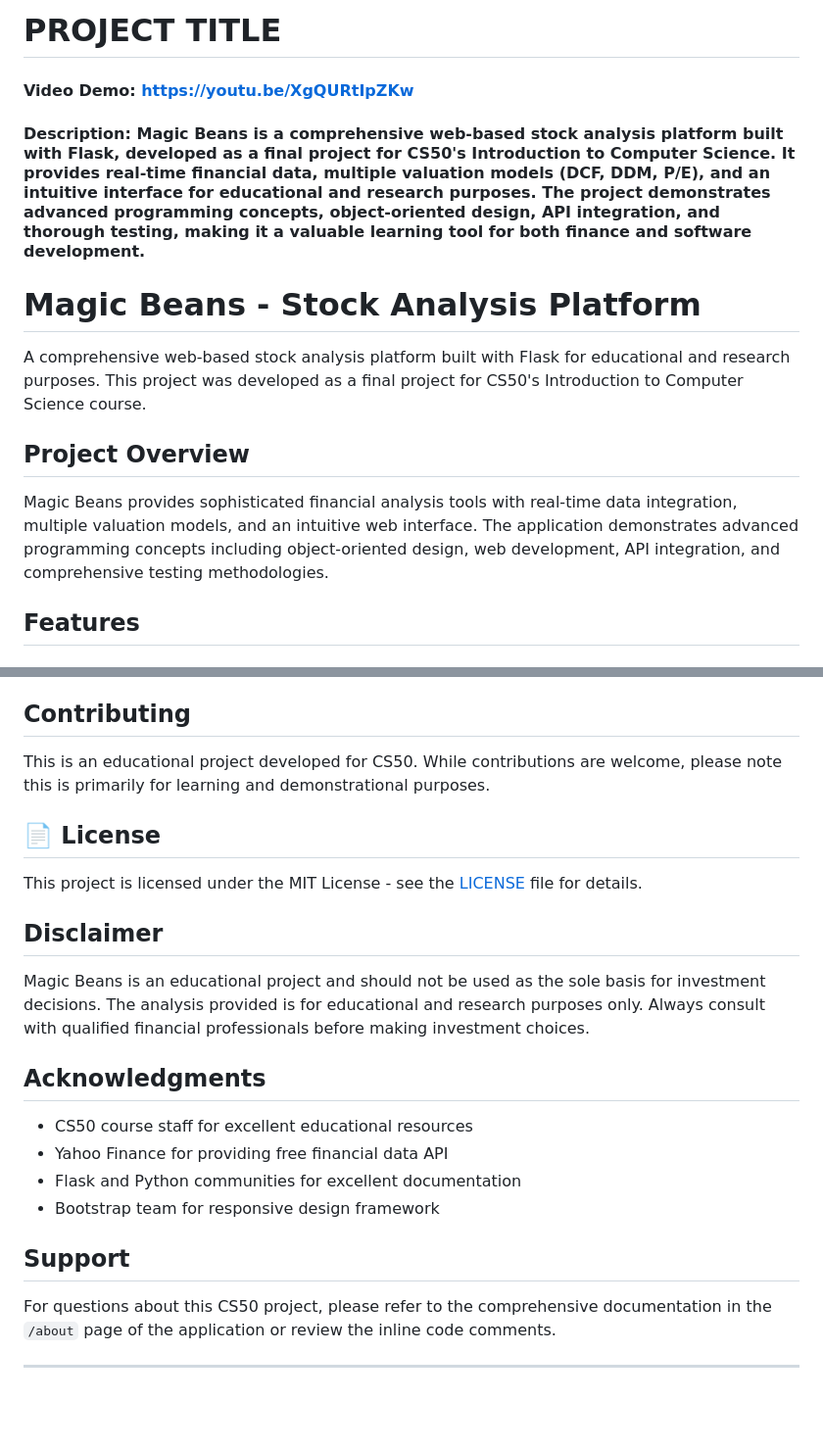
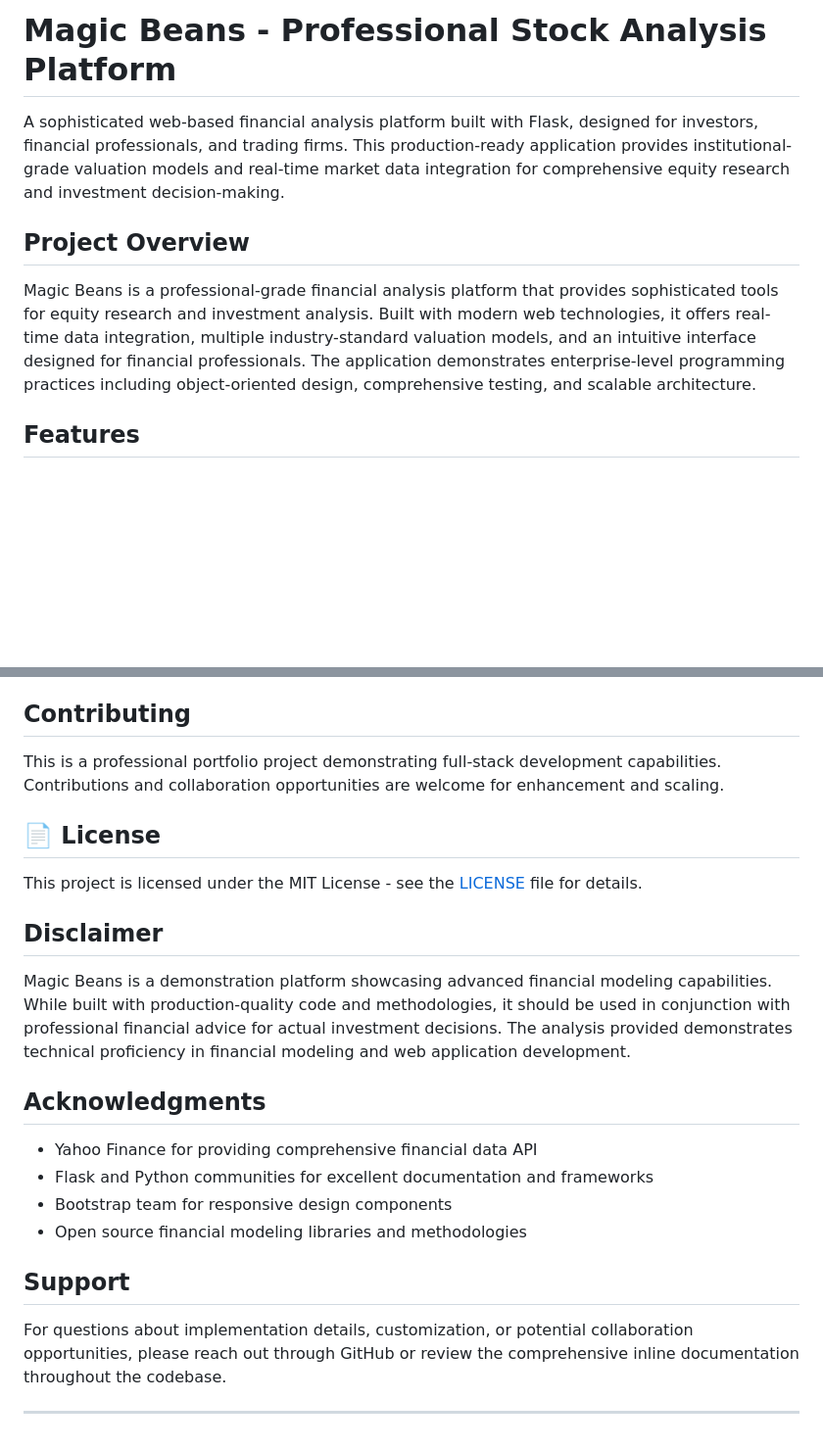
Before and after one commit to artiomlamadrid/magic-beans, a Markdown page: README.md, 2 parts joined by grey strips. Shown at 98% size. Drawn GitHub-style; blank space fills up the shorter version.

Commit message:
Transform README from CS50 project to professional portfolio
- Remove CS50 references and video demo link
- Rebrand as professional stock analysis platform
- Update language for Upwork/portfolio presentation
- Emphasize production-ready capabilities and enterprise features
- Maintain technical documentation while targeting professional audience

```diff
--- a/README.md
+++ b/README.md
@@ -1,14 +1,10 @@
-# PROJECT TITLE
-#### Video Demo:  https://youtu.be/XgQURtIpZKw
-#### Description: Magic Beans is a comprehensive web-based stock analysis platform built with Flask, developed as a final project for CS50's Introduction to Computer Science. It provides real-time financial data, multiple valuation models (DCF, DDM, P/E), and an intuitive interface for educational and research purposes. The project demonstrates advanced programming concepts, object-oriented design, API integration, and thorough testing, making it a valuable learning tool for both finance and software development.
+# Magic Beans - Professional Stock Analysis Platform
 
-# Magic Beans - Stock Analysis Platform
-
-A comprehensive web-based stock analysis platform built with Flask for educational and research purposes. This project was developed as a final project for CS50's Introduction to Computer Science course.
+A sophisticated web-based financial analysis platform built with Flask, designed for investors, financial professionals, and trading firms. This production-ready application provides institutional-grade valuation models and real-time market data integration for comprehensive equity research and investment decision-making.
 
 ## Project Overview
 
-Magic Beans provides sophisticated financial analysis tools with real-time data integration, multiple valuation models, and an intuitive web interface. The application demonstrates advanced programming concepts including object-oriented design, web development, API integration, and comprehensive testing methodologies.
+Magic Beans is a professional-grade financial analysis platform that provides sophisticated tools for equity research and investment analysis. Built with modern web technologies, it offers real-time data integration, multiple industry-standard valuation models, and an intuitive interface designed for financial professionals. The application demonstrates enterprise-level programming practices including object-oriented design, comprehensive testing, and scalable architecture.
 
 ## Features
 
@@ -191,7 +187,7 @@ This project demonstrates:
 
 ## Contributing
 
-This is an educational project developed for CS50. While contributions are welcome, please note this is primarily for learning and demonstrational purposes.
+This is a professional portfolio project demonstrating full-stack development capabilities. Contributions and collaboration opportunities are welcome for enhancement and scaling.
 
 ## 📄 License
 
@@ -199,17 +195,17 @@ This project is licensed under the MIT License - see the [LICENSE](LICENSE) file
 
 ## Disclaimer
 
-Magic Beans is an educational project and should not be used as the sole basis for investment decisions. The analysis provided is for educational and research purposes only. Always consult with qualified financial professionals before making investment choices.
+Magic Beans is a demonstration platform showcasing advanced financial modeling capabilities. While built with production-quality code and methodologies, it should be used in conjunction with professional financial advice for actual investment decisions. The analysis provided demonstrates technical proficiency in financial modeling and web application development.
 
 ## Acknowledgments
 
-- CS50 course staff for excellent educational resources
-- Yahoo Finance for providing free financial data API
-- Flask and Python communities for excellent documentation
-- Bootstrap team for responsive design framework
+- Yahoo Finance for providing comprehensive financial data API
+- Flask and Python communities for excellent documentation and frameworks
+- Bootstrap team for responsive design components
+- Open source financial modeling libraries and methodologies
 
 ## Support
 
-For questions about this CS50 project, please refer to the comprehensive documentation in the `/about` page of the application or review the inline code comments.
+For questions about implementation details, customization, or potential collaboration opportunities, please reach out through GitHub or review the comprehensive inline documentation throughout the codebase.
 
 ---
```
